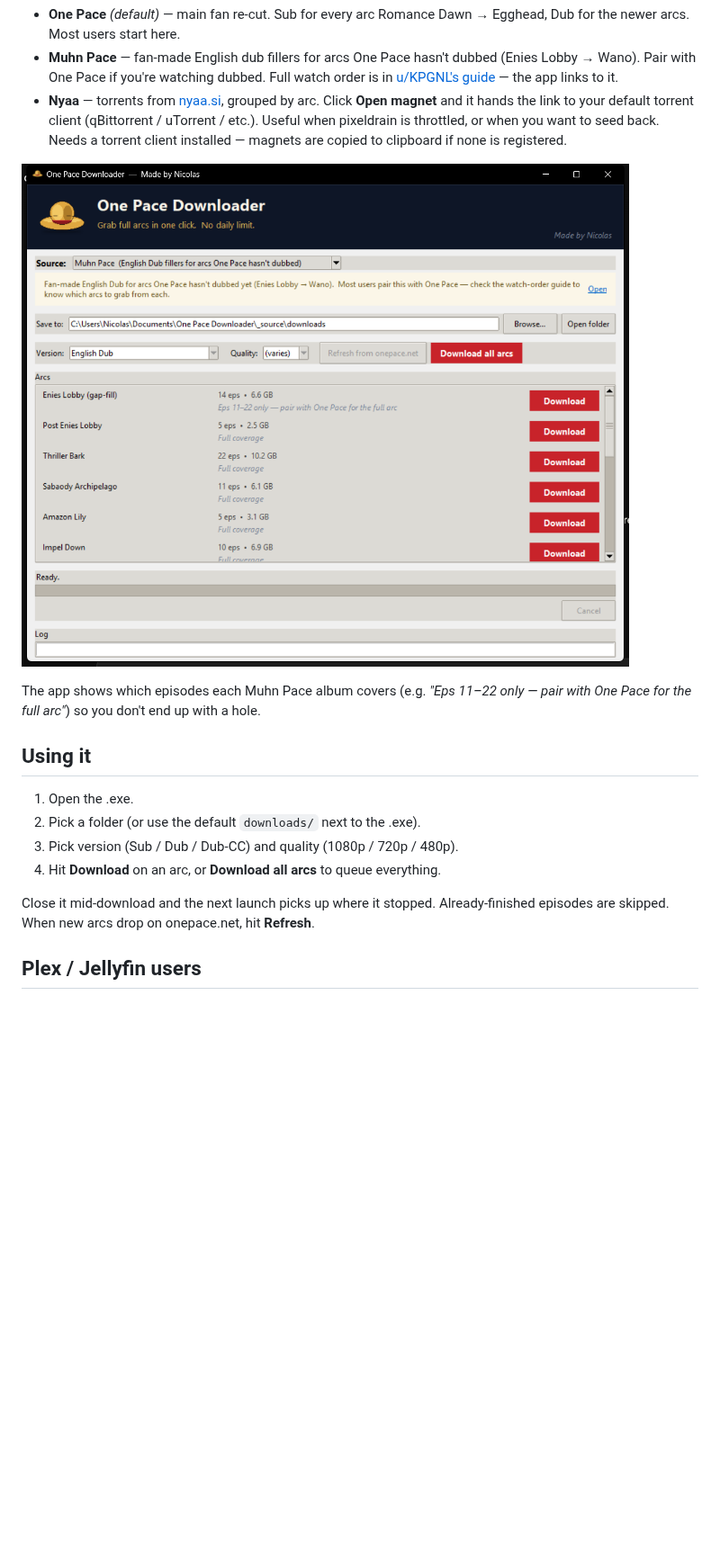
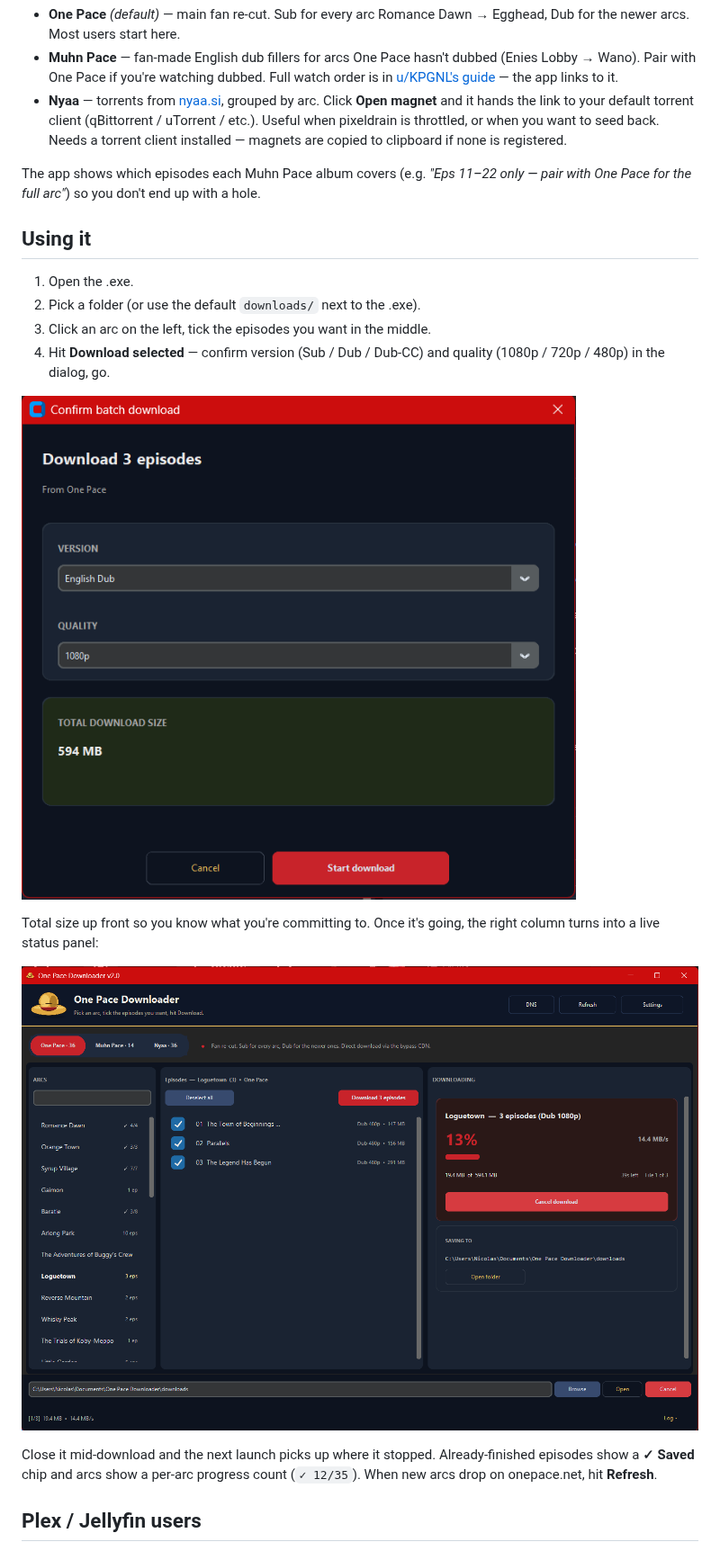
Before and after one commit to Nicolaslahri/onepacedownloader, a Markdown page: README.md, the part around one of its changes. Shown at 90% size. GitHub-like rendering; pictures changed too: assets/screenshot_dialog.png (added), assets/screenshot_downloading.png (added); blank space fills up the shorter version.

Commit message:
README: v2 screenshots — hero, batch dialog, downloading, DNS panel
- screenshot.png: Romance Dawn arc with canonical episode titles
  ("Romance Dawn, the Dawn", "They Call Him 'Straw Ha...'", ...) and
  all four episodes marked ✓ Saved, plus per-arc progress badges
  in the left list.
- screenshot_dialog.png: the Confirm batch download modal with
  version + quality picker and total-size preview.
- screenshot_downloading.png: the right-column DOWNLOADING panel
  with 13% / 14.4 MB/s / ETA / Cancel.
- screenshot_dns.png: the one-click DNS Switcher panel showing
  Cloudflare active.

README: surface each shot in the relevant section ("Using it" →
dialog + downloading, "Downloads not starting?" → DNS panel).
The old v1 Muhn screenshot is no longer referenced (file kept on
disk for now).

```diff
--- a/README.md
+++ b/README.md
@@ -20,18 +20,22 @@ Three sources, switchable from the dropdown:
 - **Muhn Pace** — fan-made English dub fillers for arcs One Pace hasn't dubbed (Enies Lobby → Wano). Pair with One Pace if you're watching dubbed. Full watch order is in [u/KPGNL's guide](https://www.reddit.com/r/onepace/comments/1rtpukk/one_pace_dub_watch_guide/) — the app links to it.
 - **Nyaa** — torrents from [nyaa.si](https://nyaa.si/?q=one+pace), grouped by arc. Click **Open magnet** and it hands the link to your default torrent client (qBittorrent / uTorrent / etc.). Useful when pixeldrain is throttled, or when you want to seed back. Needs a torrent client installed — magnets are copied to clipboard if none is registered.
 
-![muhn pace screenshot](assets/screenshot_muhn.png)
-
 The app shows which episodes each Muhn Pace album covers (e.g. *"Eps 11–22 only — pair with One Pace for the full arc"*) so you don't end up with a hole.
 
 ## Using it
 
 1. Open the .exe.
 2. Pick a folder (or use the default `downloads/` next to the .exe).
-3. Pick version (Sub / Dub / Dub-CC) and quality (1080p / 720p / 480p).
-4. Hit **Download** on an arc, or **Download all arcs** to queue everything.
+3. Click an arc on the left, tick the episodes you want in the middle.
+4. Hit **Download selected** — confirm version (Sub / Dub / Dub-CC) and quality (1080p / 720p / 480p) in the dialog, go.
 
-Close it mid-download and the next launch picks up where it stopped. Already-finished episodes are skipped. When new arcs drop on onepace.net, hit **Refresh**.
+![confirm batch download dialog](assets/screenshot_dialog.png)
+
+Total size up front so you know what you're committing to. Once it's going, the right column turns into a live status panel:
+
+![download in progress](assets/screenshot_downloading.png)
+
+Close it mid-download and the next launch picks up where it stopped. Already-finished episodes show a **✓ Saved** chip and arcs show a per-arc progress count (`✓ 12/35`). When new arcs drop on onepace.net, hit **Refresh**.
 
 ## Plex / Jellyfin users
 
```
Also changed, not shown: other parts of README.md (+5 -1 lines), assets/screenshot.png, assets/screenshot_dns.png (added).
